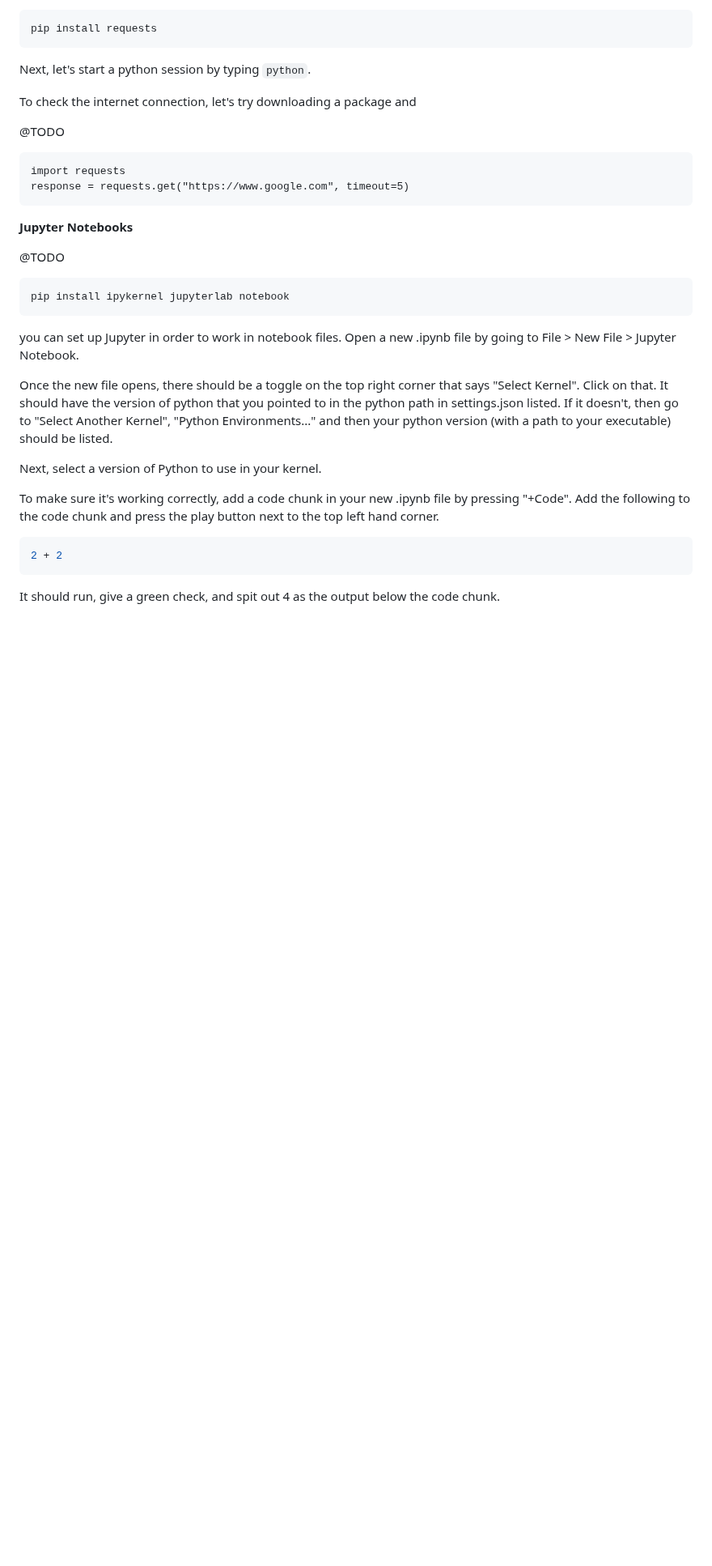
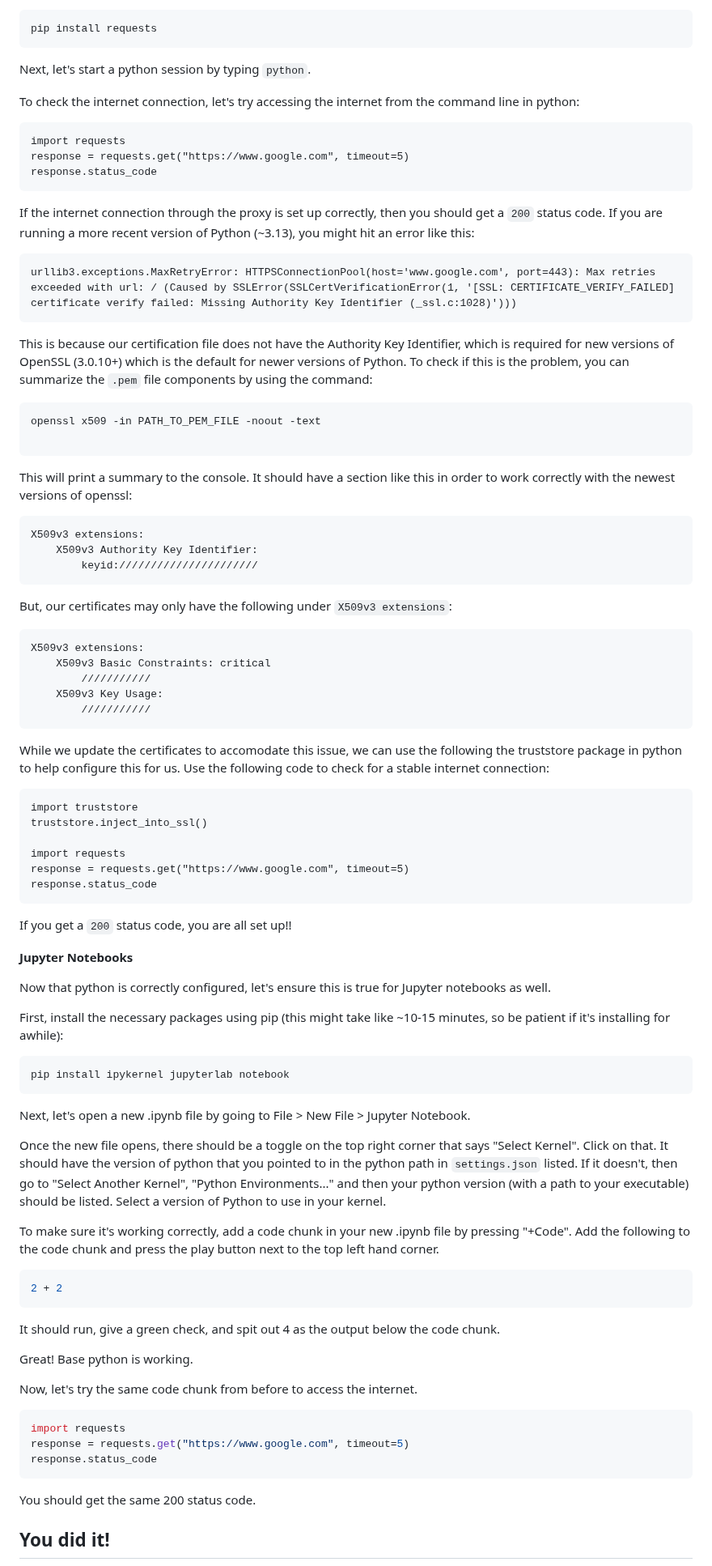
Before and after one commit to nycdepartmentoffinance/onboarding, a Markdown page: proxy_python.md, the part around one of its changes. Shown at 81% size. Rendered like a GitHub page; blank space fills up the shorter version.

Commit message:
note about python versions

````diff
--- a/proxy_python.md
+++ b/proxy_python.md
@@ -304,42 +306,82 @@ pip install requests
 ```
 Next, let's start a python session by typing `python`.
 
-To check the internet connection, let's try downloading a package and
-
-@TODO
-
+To check the internet connection, let's try accessing the internet from the command line in python:
 ```
 import requests
 response = requests.get("https://www.google.com", timeout=5)
+response.status_code
 ```
 
+If the internet connection through the proxy is set up correctly, then you should get a `200` status code. If you are running a more recent version of Python (~3.13), you might hit an error like this:
+```
+urllib3.exceptions.MaxRetryError: HTTPSConnectionPool(host='www.google.com', port=443): Max retries exceeded with url: / (Caused by SSLError(SSLCertVerificationError(1, '[SSL: CERTIFICATE_VERIFY_FAILED] certificate verify failed: Missing Authority Key Identifier (_ssl.c:1028)')))
+```
 
+This is because our certification file does not have the Authority Key Identifier, which is required for new versions of OpenSSL (3.0.10+) which is the default for newer versions of Python. To check if this is the problem, you can summarize the `.pem` file components by using the command:
 
+```
+openssl x509 -in PATH_TO_PEM_FILE -noout -text
 
+```
 
+This will print a summary to the console. It should have a section like this in order to work correctly with the newest versions of openssl:
+```
+X509v3 extensions:
+    X509v3 Authority Key Identifier:
+        keyid://////////////////////
+```
+
+But, our certificates may only have the following under `X509v3 extensions`:
+```
+X509v3 extensions:
+    X509v3 Basic Constraints: critical
+        ///////////
+    X509v3 Key Usage:
+        ///////////
+```
+
+While we update the certificates to accomodate this issue, we can use the following the truststore package in python to help configure this for us. Use the following code to check for a stable internet connection:
+```
+import truststore
+truststore.inject_into_ssl()
+
+import requests
+response = requests.get("https://www.google.com", timeout=5)
+response.status_code
+```
+
+If you get a `200` status code, you are all set up!!
 
 **Jupyter Notebooks**
 
-@TODO
+Now that python is correctly configured, let's ensure this is true for Jupyter notebooks as well.
 
-
+First, install the necessary packages using pip (this might take like ~10-15 minutes, so be patient if it's installing for awhile):
 ```
 pip install ipykernel jupyterlab notebook
 ```
 
+Next, let's open a new .ipynb file by going to File > New File > Jupyter Notebook.
 
-
-
-
-
-you can set up Jupyter in order to work in notebook files. Open a new .ipynb file by going to File > New File > Jupyter Notebook.
-
-Once the new file opens, there should be a toggle on the top right corner that says "Select Kernel". Click on that. It should have the version of python that you pointed to in the python path in settings.json listed. If it doesn't, then go to "Select Another Kernel", "Python Environments..." and then your python version (with a path to your executable) should be listed.
-
-Next, select a version of Python to use in your kernel.
+Once the new file opens, there should be a toggle on the top right corner that says "Select Kernel". Click on that. It should have the version of python that you pointed to in the python path in `settings.json` listed. If it doesn't, then go to "Select Another Kernel", "Python Environments..." and then your python version (with a path to your executable) should be listed. Select a version of Python to use in your kernel.
 
 To make sure it's working correctly, add a code chunk in your new .ipynb file by pressing "+Code". Add the following to the code chunk and press the play button next to the top left hand corner.
 ```python
 2 + 2
 ```
 It should run, give a green check, and spit out 4 as the output below the code chunk.
+
+Great! Base python is working.
+
+Now, let's try the same code chunk from before to access the internet.
+
+```python
+import requests
+response = requests.get("https://www.google.com", timeout=5)
+response.status_code
+```
+You should get the same 200 status code.
+
+## You did it!
+
````
Also changed, not shown: other parts of proxy_python.md (+3 -0 lines).
